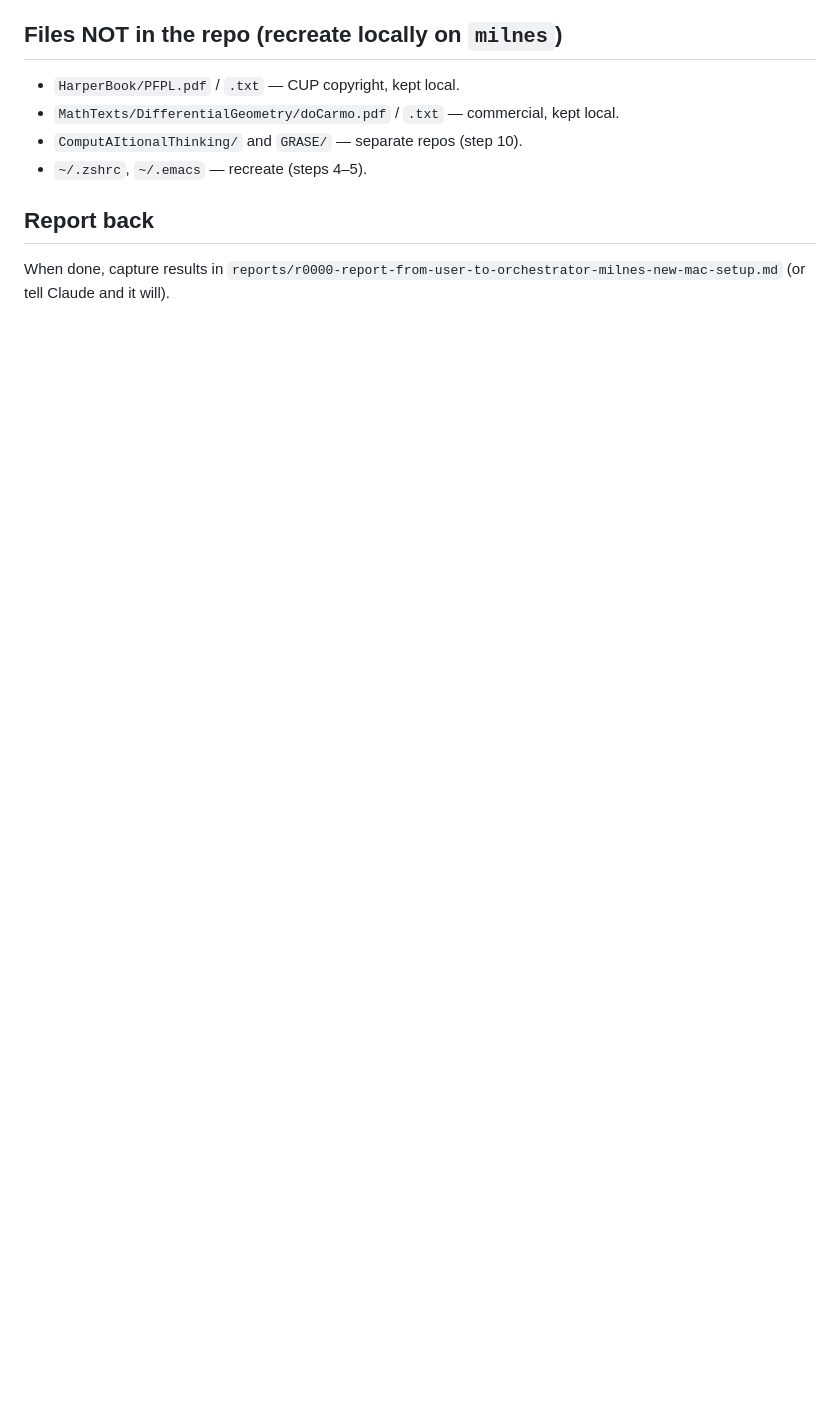
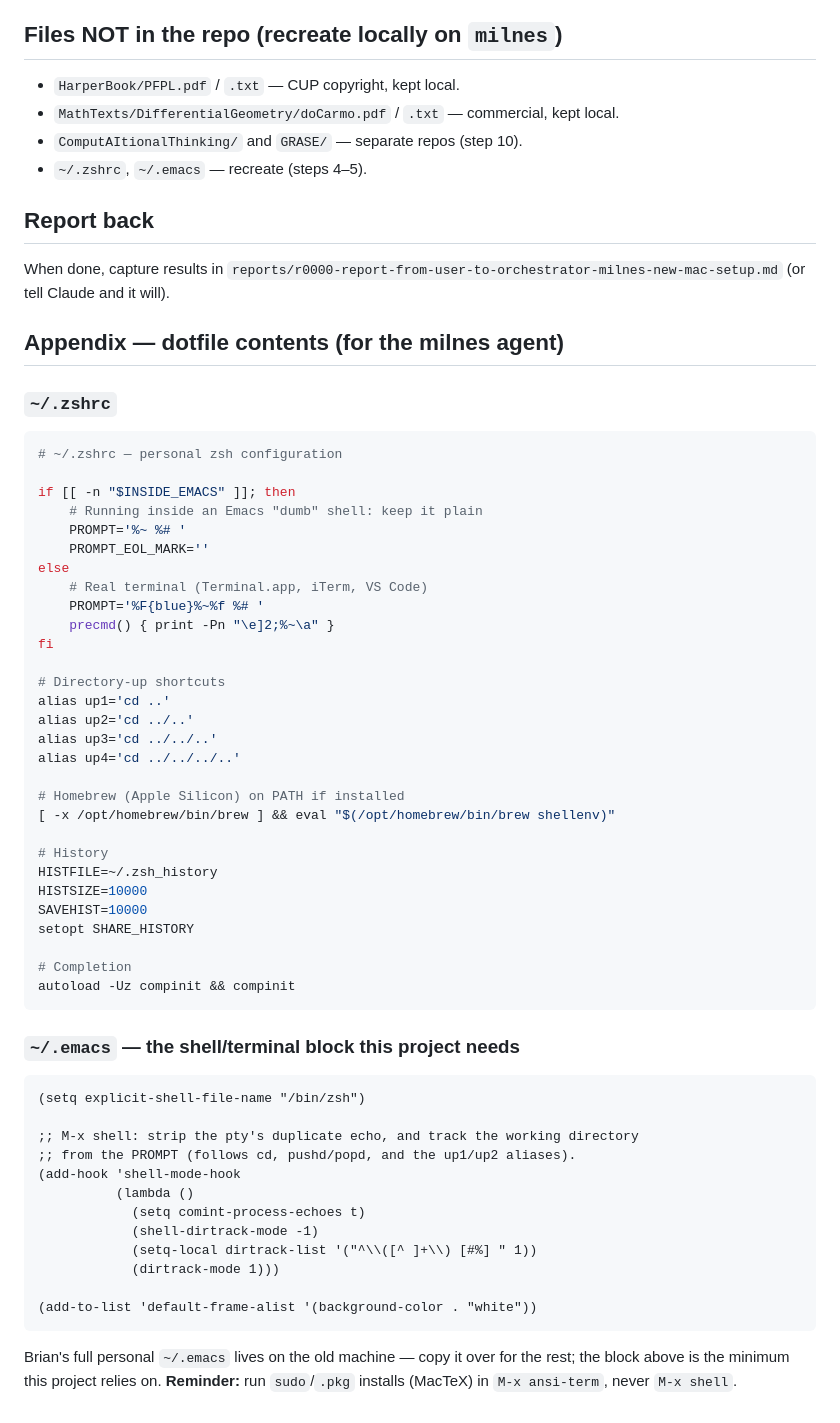
Before and after one commit to briangmilnes/ScottLean4, a Markdown page: plans/r0000-plan-from-orchestrator-to-user-milnes-new-mac-setup.md, the part around one of its changes. GitHub-like rendering; blank space fills up the shorter version.

Commit message:
Round-0 plan: add milnes progress handoff + dotfile appendix

````diff
--- a/plans/r0000-plan-from-orchestrator-to-user-milnes-new-mac-setup.md
+++ b/plans/r0000-plan-from-orchestrator-to-user-milnes-new-mac-setup.md
@@ -163,3 +182,57 @@ Install/sign in to Claude Code on `milnes`, same account as this machine.
 When done, capture results in
 `reports/r0000-report-from-user-to-orchestrator-milnes-new-mac-setup.md`
 (or tell Claude and it will).
+
+## Appendix — dotfile contents (for the milnes agent)
+
+### `~/.zshrc`
+```zsh
+# ~/.zshrc — personal zsh configuration
+
+if [[ -n "$INSIDE_EMACS" ]]; then
+    # Running inside an Emacs "dumb" shell: keep it plain
+    PROMPT='%~ %# '
+    PROMPT_EOL_MARK=''
+else
+    # Real terminal (Terminal.app, iTerm, VS Code)
+    PROMPT='%F{blue}%~%f %# '
+    precmd() { print -Pn "\e]2;%~\a" }
+fi
+
+# Directory-up shortcuts
+alias up1='cd ..'
+alias up2='cd ../..'
+alias up3='cd ../../..'
+alias up4='cd ../../../..'
+
+# Homebrew (Apple Silicon) on PATH if installed
+[ -x /opt/homebrew/bin/brew ] && eval "$(/opt/homebrew/bin/brew shellenv)"
+
+# History
+HISTFILE=~/.zsh_history
+HISTSIZE=10000
+SAVEHIST=10000
+setopt SHARE_HISTORY
+
+# Completion
+autoload -Uz compinit && compinit
+```
+
+### `~/.emacs` — the shell/terminal block this project needs
+```elisp
+(setq explicit-shell-file-name "/bin/zsh")
+
+;; M-x shell: strip the pty's duplicate echo, and track the working directory
+;; from the PROMPT (follows cd, pushd/popd, and the up1/up2 aliases).
+(add-hook 'shell-mode-hook
+          (lambda ()
+            (setq comint-process-echoes t)
+            (shell-dirtrack-mode -1)
+            (setq-local dirtrack-list '("^\\([^ ]+\\) [#%] " 1))
+            (dirtrack-mode 1)))
+
+(add-to-list 'default-frame-alist '(background-color . "white"))
+```
+Brian's full personal `~/.emacs` lives on the old machine — copy it over for the
+rest; the block above is the minimum this project relies on. **Reminder:** run
+`sudo`/`.pkg` installs (MacTeX) in `M-x ansi-term`, never `M-x shell`.
````
Also changed, not shown: other parts of plans/r0000-plan-from-orchestrator-to-user-milnes-new-mac-setup.md (+19 -0 lines).
